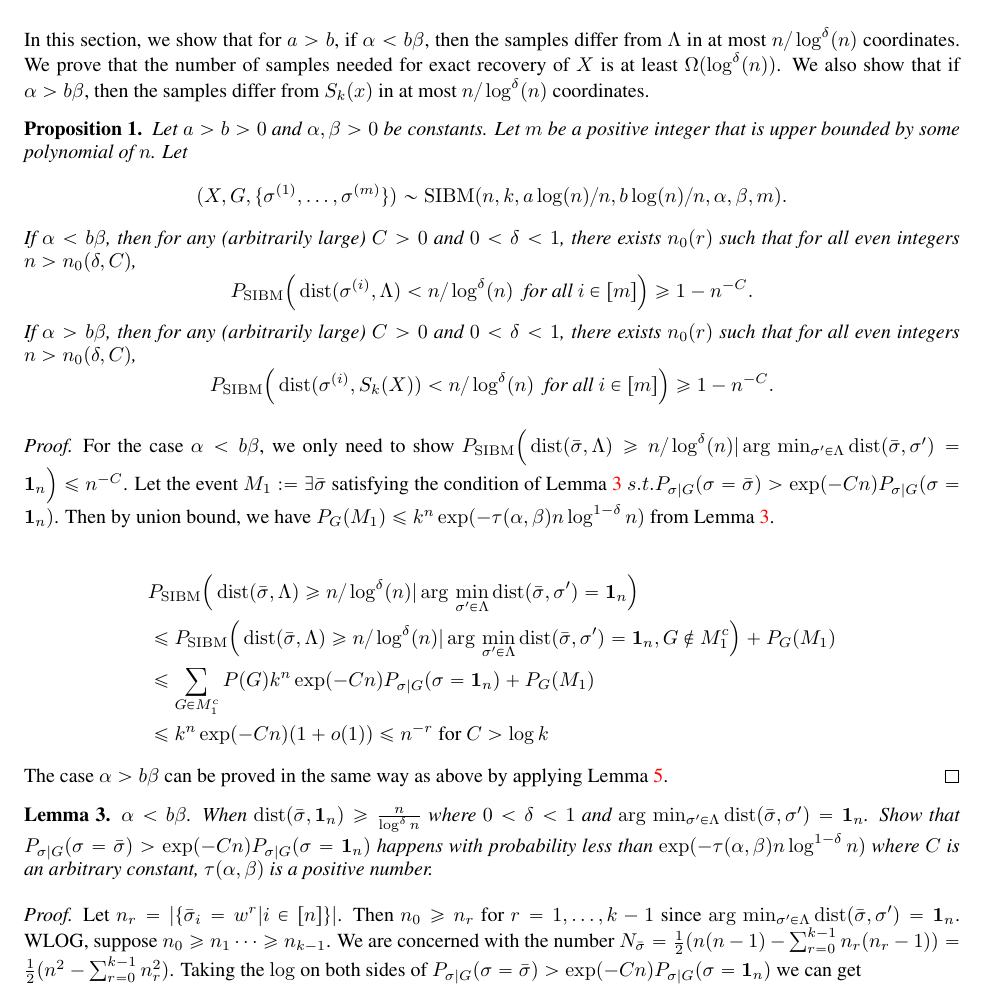
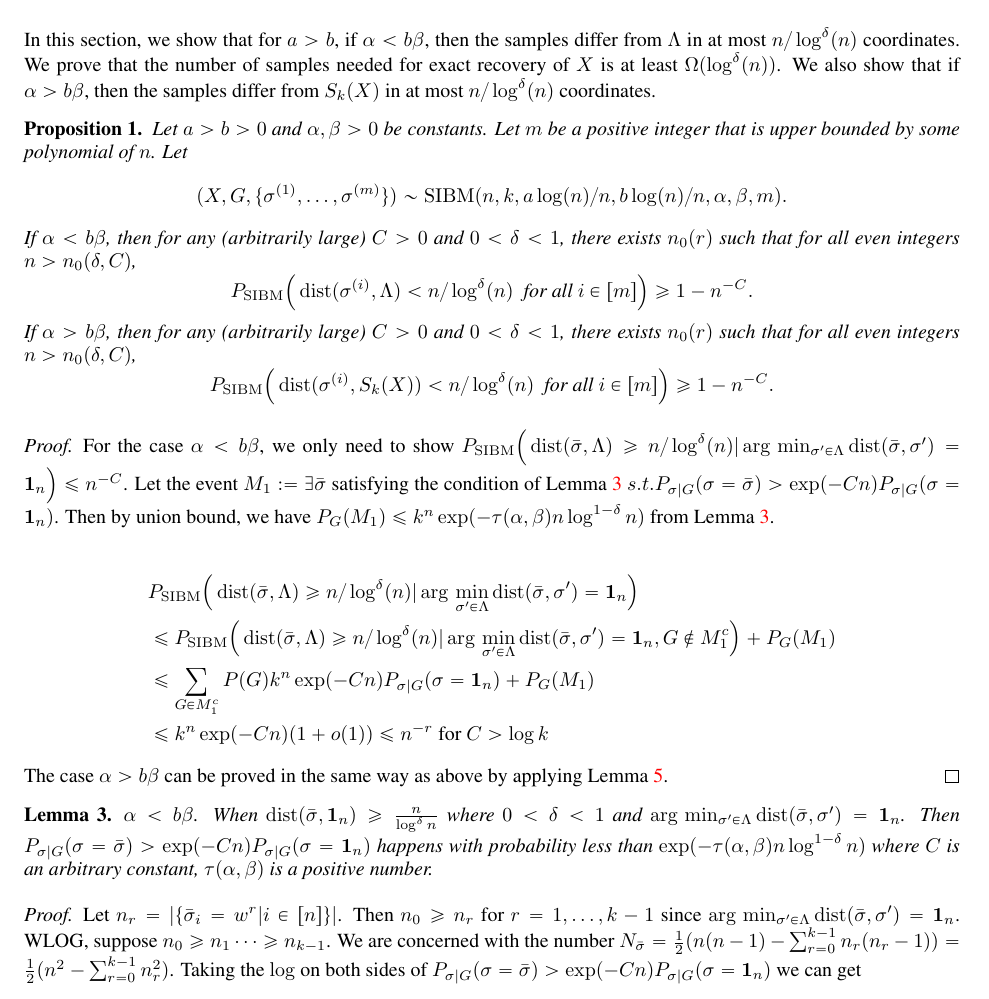
Before and after one commit to zhaofeng-shu33/SIBM, a LaTeX paper (extension.tex): part of page 8 of 30, cut so that both start at the same text. Compiled offline with pdfLaTeX.

```diff
--- a/extension.tex
+++ b/extension.tex
@@ -410,7 +410,7 @@
 
 \section{Samples are concentrated around $S_k(X)$ or $\Lambda$} \label{sect:aln}
 In this section, we show that for $a>b$, if $\alpha<b\beta$, then the samples differ from  $\Lambda$ in at most $n/\log^{\delta}(n)$ coordinates.
-We prove that the number of samples needed for exact recovery of $X$ is at least $\Omega(\log^{\delta}(n))$. We also show that if $\alpha > b\beta$, then the samples differ from  $S_k(x)$ in at most $n/\log^{\delta}(n)$ coordinates.
+We prove that the number of samples needed for exact recovery of $X$ is at least $\Omega(\log^{\delta}(n))$. We also show that if $\alpha > b\beta$, then the samples differ from  $S_k(X)$ in at most $n/\log^{\delta}(n)$ coordinates.
 
 \begin{proposition} \label{prop:1}
 Let $a>b>0$ and $\alpha,\beta>0$ be constants. Let $m$ be a positive integer that is upper bounded by some polynomial of $n$.
@@ -449,7 +449,7 @@
 The case $\alpha > b \beta$ can be proved in the same way as above by applying Lemma \ref{lem:sigmaX}.
 \end{proof}
 \begin{lemma}\label{lem:small}
-	$\alpha< b \beta$. When $\dist(\bar{\sigma}, \mathbf{1}_n) \geq \frac{n}{\log^{\delta} n}$ where $0<\delta < 1$ and $\arg\,\min_{\sigma'\in \Lambda} \dist(\bar{\sigma}, \sigma') = \mathbf{1}_n$. Show that
+	$\alpha< b \beta$. When $\dist(\bar{\sigma}, \mathbf{1}_n) \geq \frac{n}{\log^{\delta} n}$ where $0<\delta < 1$ and $\arg\,\min_{\sigma'\in \Lambda} \dist(\bar{\sigma}, \sigma') = \mathbf{1}_n$. Then
 	$P_{\sigma | G}(\sigma = \bar{\sigma} ) > \exp(-Cn) P_{\sigma | G}(\sigma = \mathbf{1}_n)$
 	happens with probability less than $\exp(-\tau(\alpha,\beta) n \log^{1-\delta} n )$ where $C$ is an arbitrary constant, $\tau(\alpha,\beta)$ is a positive number.
 \end{lemma}
```
Also changed, not shown: alg.tex (line endings or trailing spaces), code/README.md, code/sdp2.png (added).
